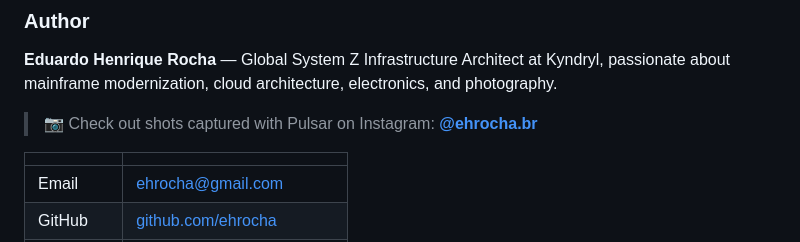
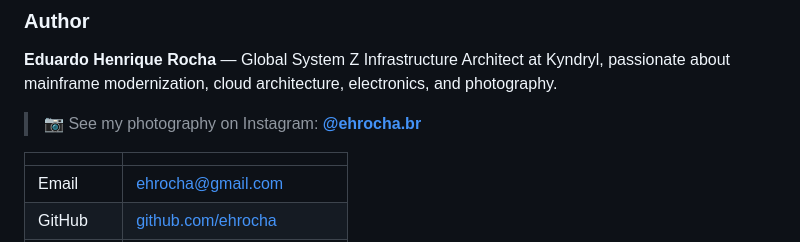
Before and after one commit to pulsar-trigger/pulsar-trigger, a Markdown page: README.md, the part around the change. GitHub-like rendering.

Commit message:
Update Instagram callout wording

```diff
--- a/README.md
+++ b/README.md
@@ -8,7 +8,7 @@ An open-source camera intervalometer and trigger system.
 
 **Eduardo Henrique Rocha** — Global System Z Infrastructure Architect at Kyndryl, passionate about mainframe modernization, cloud architecture, electronics, and photography.
 
-> 📷 Check out shots captured with Pulsar on Instagram: [**@ehrocha.br**](https://www.instagram.com/ehrocha.br/)
+> 📷 See my photography on Instagram: [**@ehrocha.br**](https://www.instagram.com/ehrocha.br/)
 
 | | |
 |---|---|
```
